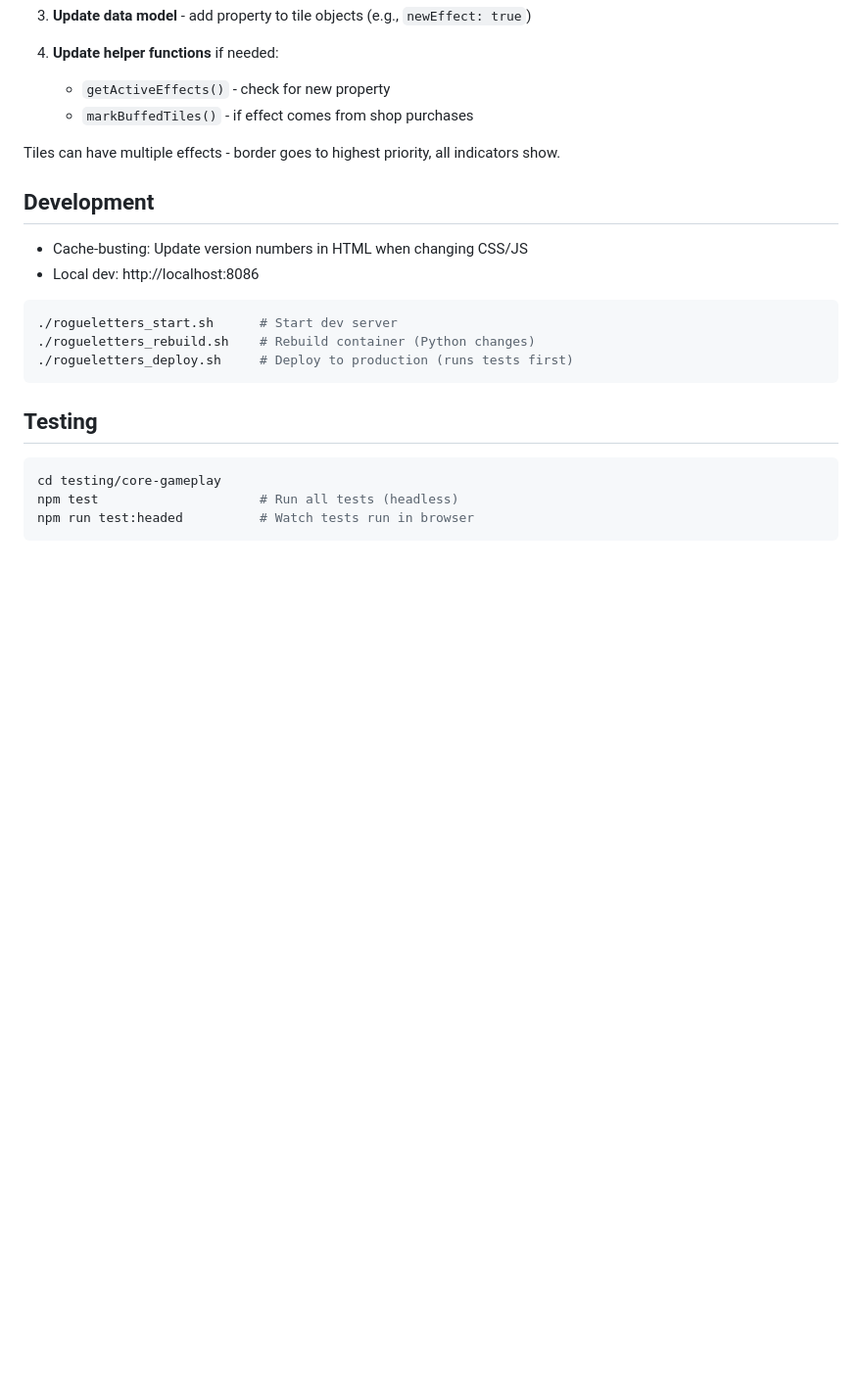
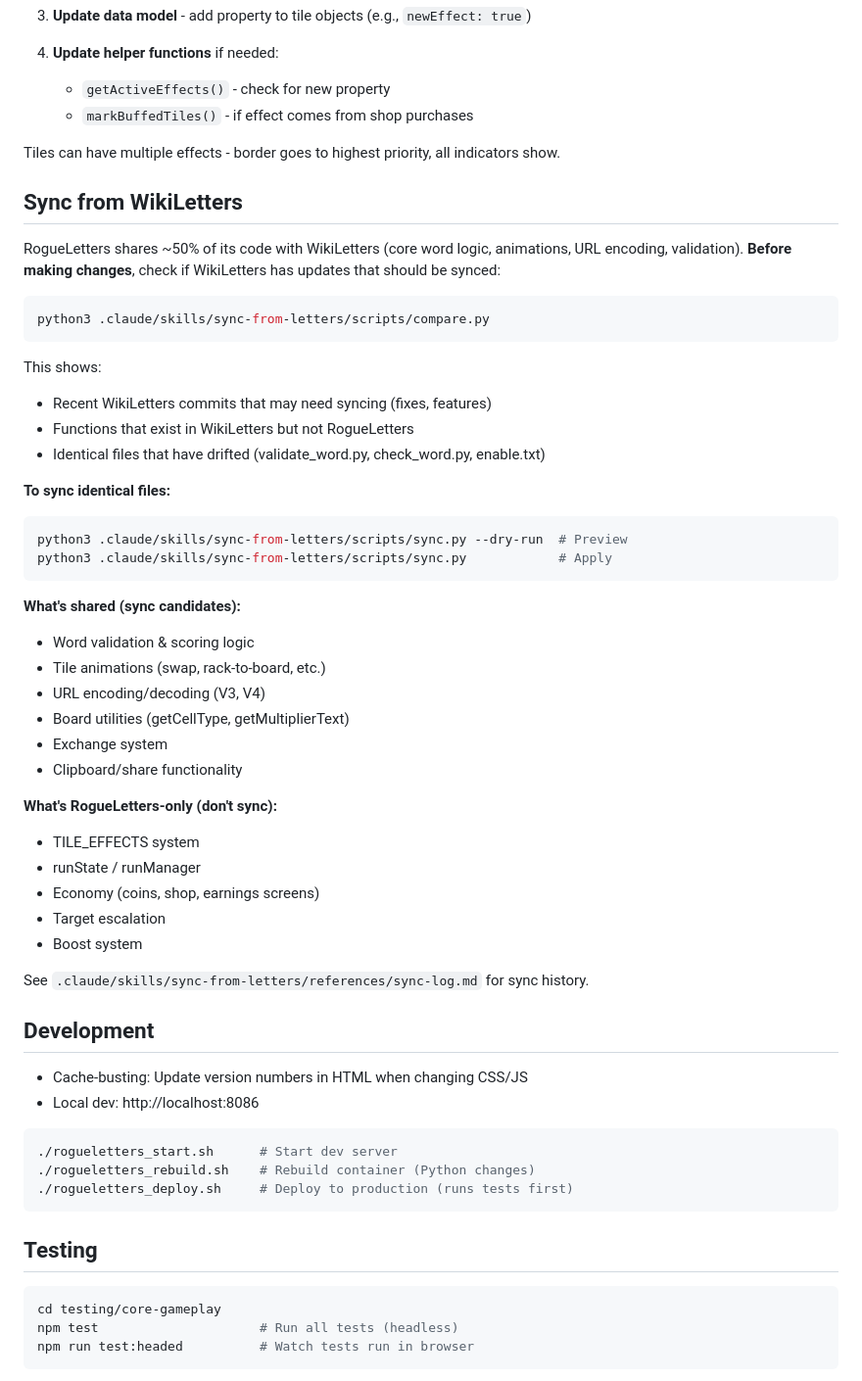
Before and after one commit to davebug/rogueletters, a Markdown page: CLAUDE.md, the part around the change. Shown at 98% size. GitHub-like rendering; blank space fills up the shorter version.

Commit message:
docs: add WikiLetters sync instructions to CLAUDE.md
Adds section explaining how to check for and sync updates from
WikiLetters before making RogueLetters changes. Includes:
- compare.py usage for checking sync status
- sync.py usage for syncing identical files
- Lists of shared vs RogueLetters-only code

````diff
--- a/CLAUDE.md
+++ b/CLAUDE.md
@@ -63,6 +63,42 @@ newEffect: {
 
 Tiles can have multiple effects - border goes to highest priority, all indicators show.
 
+## Sync from WikiLetters
+
+RogueLetters shares ~50% of its code with WikiLetters (core word logic, animations, URL encoding, validation). **Before making changes**, check if WikiLetters has updates that should be synced:
+
+```bash
+python3 .claude/skills/sync-from-letters/scripts/compare.py
+```
+
+This shows:
+- Recent WikiLetters commits that may need syncing (fixes, features)
+- Functions that exist in WikiLetters but not RogueLetters
+- Identical files that have drifted (validate_word.py, check_word.py, enable.txt)
+
+**To sync identical files:**
+```bash
+python3 .claude/skills/sync-from-letters/scripts/sync.py --dry-run  # Preview
+python3 .claude/skills/sync-from-letters/scripts/sync.py            # Apply
+```
+
+**What's shared (sync candidates):**
+- Word validation & scoring logic
+- Tile animations (swap, rack-to-board, etc.)
+- URL encoding/decoding (V3, V4)
+- Board utilities (getCellType, getMultiplierText)
+- Exchange system
+- Clipboard/share functionality
+
+**What's RogueLetters-only (don't sync):**
+- TILE_EFFECTS system
+- runState / runManager
+- Economy (coins, shop, earnings screens)
+- Target escalation
+- Boost system
+
+See `.claude/skills/sync-from-letters/references/sync-log.md` for sync history.
+
 ## Development
 
 - Cache-busting: Update version numbers in HTML when changing CSS/JS
````
